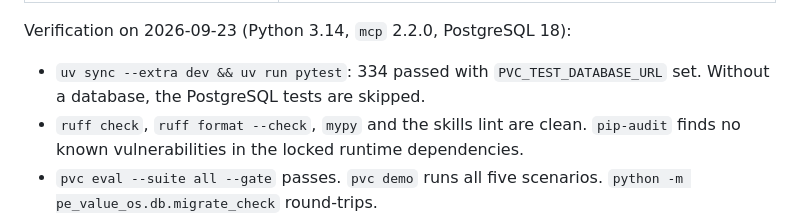
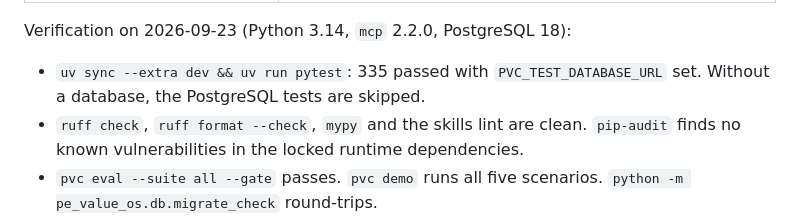
Before and after one commit to ahines99/pe-value-creation-os, a Markdown page: IMPLEMENTATION_HANDOFF.md, the part around the change. Rendered like a GitHub page.

Commit message:
Handoff: current test count
Co-Authored-By: Claude Opus 5.5 (1M context) <noreply@anthropic.com>

```diff
--- a/IMPLEMENTATION_HANDOFF.md
+++ b/IMPLEMENTATION_HANDOFF.md
@@ -41,7 +41,7 @@ The specification below is implemented in `src/pe_value_os/`. CI is green on Git
 
 Verification on 2026-09-23 (Python 3.14, `mcp` 2.2.0, PostgreSQL 18):
 
-- `uv sync --extra dev && uv run pytest`: 334 passed with `PVC_TEST_DATABASE_URL` set. Without a database, the PostgreSQL tests are skipped.
+- `uv sync --extra dev && uv run pytest`: 335 passed with `PVC_TEST_DATABASE_URL` set. Without a database, the PostgreSQL tests are skipped.
 - `ruff check`, `ruff format --check`, `mypy` and the skills lint are clean. `pip-audit` finds no known vulnerabilities in the locked runtime dependencies.
 - `pvc eval --suite all --gate` passes. `pvc demo` runs all five scenarios. `python -m pe_value_os.db.migrate_check` round-trips.
 - `pvc run`, `status` and `resume` work against PostgreSQL as the row-level-security-bound `pvc_app` role.
```
